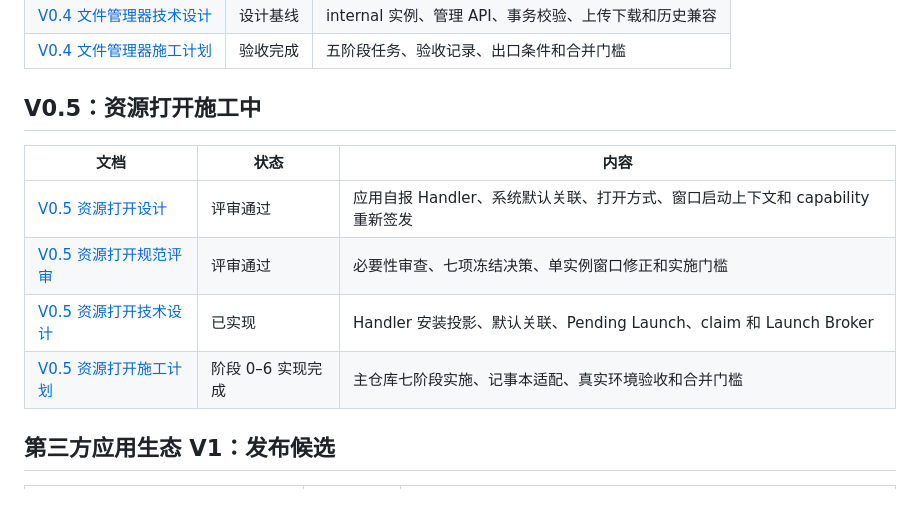
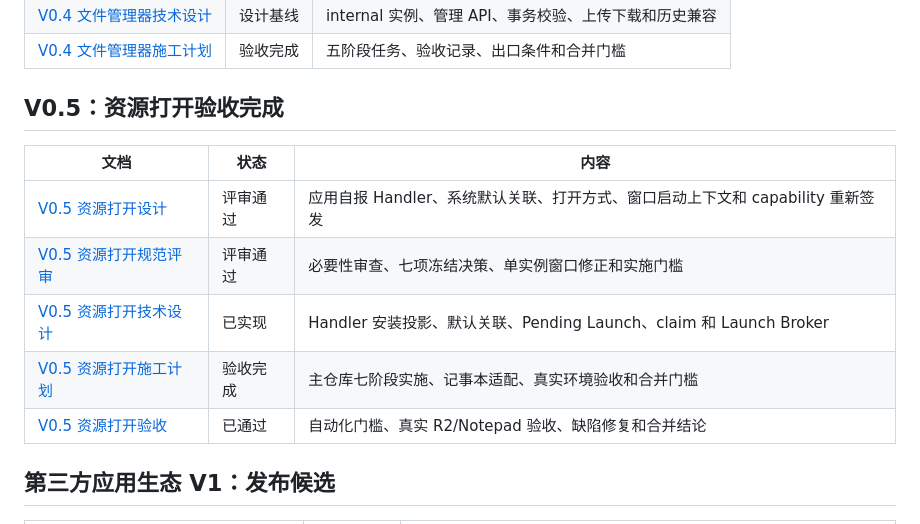
Before and after one commit to echo983/biunivers.-1, a Markdown page: docs/README.md, the part around the change. Rendered like a GitHub page.

Commit message:
docs: finalize open resource v0.5 acceptance

```diff
--- a/docs/README.md
+++ b/docs/README.md
@@ -60,14 +60,15 @@ Static App Protocol v1 的安装校验要求第三方仓库携带逐字一致的
 | [V0.4 文件管理器技术设计](<浏览器云端个人桌面 V0.4 文件管理器技术设计.md>) | 设计基线 | internal 实例、管理 API、事务校验、上传下载和历史兼容 |
 | [V0.4 文件管理器施工计划](<浏览器云端个人桌面 V0.4 文件管理器施工计划.md>) | 验收完成 | 五阶段任务、验收记录、出口条件和合并门槛 |
 
-## V0.5：资源打开施工中
+## V0.5：资源打开验收完成
 
 | 文档 | 状态 | 内容 |
 |---|---|---|
 | [V0.5 资源打开设计](<浏览器云端个人桌面 V0.5 资源打开设计.md>) | 评审通过 | 应用自报 Handler、系统默认关联、打开方式、窗口启动上下文和 capability 重新签发 |
 | [V0.5 资源打开规范评审](<浏览器云端个人桌面 V0.5 资源打开规范评审.md>) | 评审通过 | 必要性审查、七项冻结决策、单实例窗口修正和实施门槛 |
 | [V0.5 资源打开技术设计](<浏览器云端个人桌面 V0.5 资源打开技术设计.md>) | 已实现 | Handler 安装投影、默认关联、Pending Launch、claim 和 Launch Broker |
-| [V0.5 资源打开施工计划](<浏览器云端个人桌面 V0.5 资源打开施工计划.md>) | 阶段 0–6 实现完成 | 主仓库七阶段实施、记事本适配、真实环境验收和合并门槛 |
+| [V0.5 资源打开施工计划](<浏览器云端个人桌面 V0.5 资源打开施工计划.md>) | 验收完成 | 主仓库七阶段实施、记事本适配、真实环境验收和合并门槛 |
+| [V0.5 资源打开验收](<acceptance/V0.5 资源打开验收.md>) | 已通过 | 自动化门槛、真实 R2/Notepad 验收、缺陷修复和合并结论 |
 
 ## 第三方应用生态 V1：发布候选
 
```
Also changed, not shown: docs/acceptance/V0.5 资源打开验收.md (added, +58 -0 lines), docs/浏览器云端个人桌面 V0.5 资源打开施工计划.md (+11 -8 lines).
